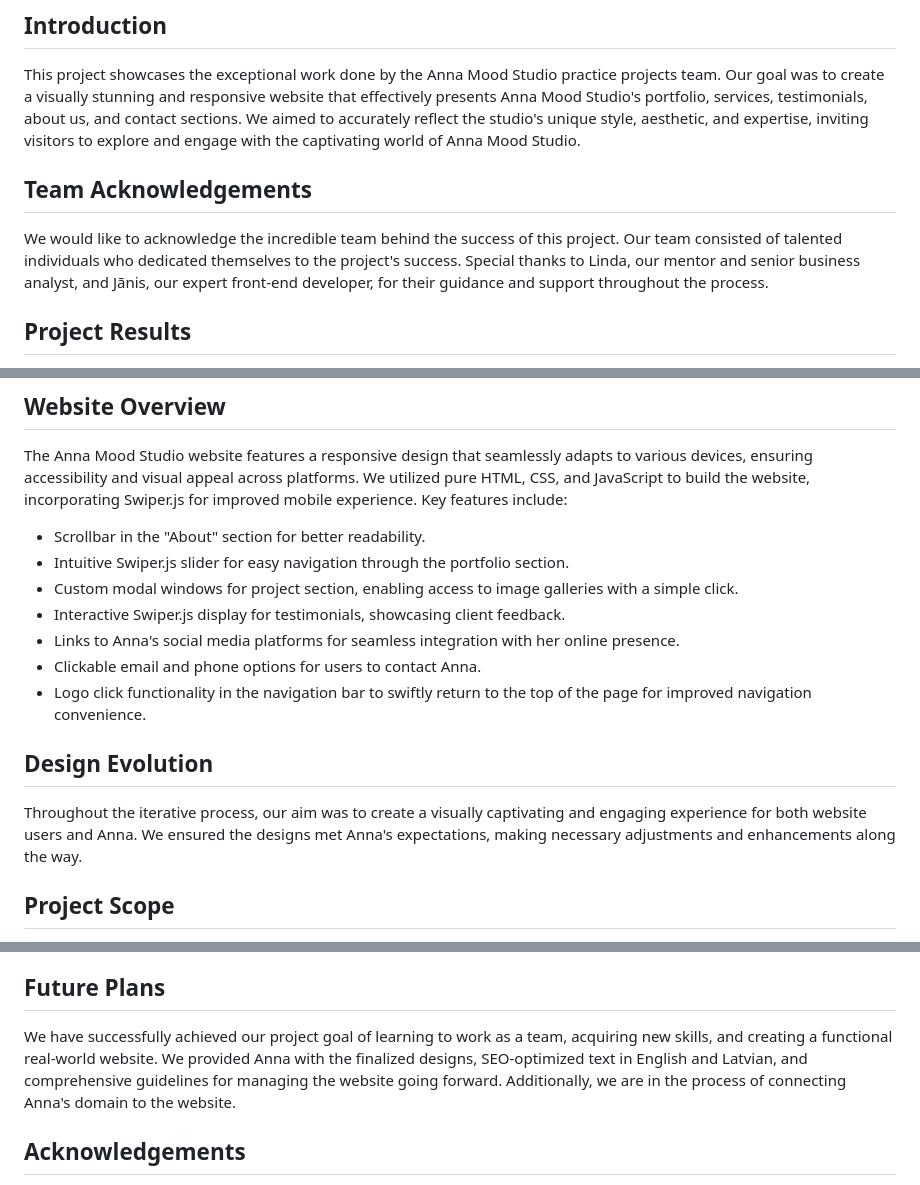
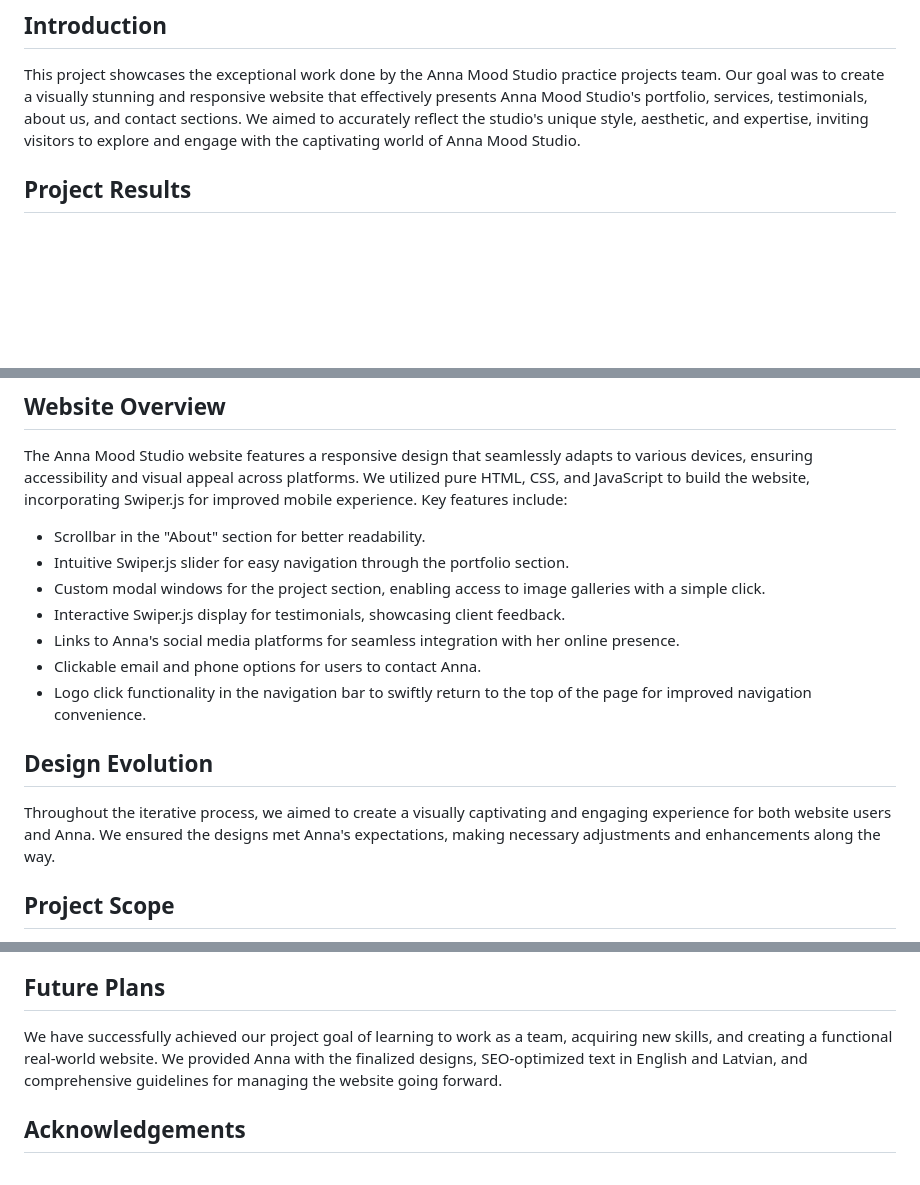
Before and after one commit to k-emilija/interior-design-studio-website, a Markdown page: README.md, 3 parts joined by grey strips. GitHub-like rendering; blank space fills up the shorter version.

```diff
--- a/README.md
+++ b/README.md
@@ -18,9 +17,6 @@ Welcome to the README file for the Anna Mood Studio practice project! This repos
 ## Introduction
 This project showcases the exceptional work done by the Anna Mood Studio practice projects team. Our goal was to create a visually stunning and responsive website that effectively presents Anna Mood Studio's portfolio, services, testimonials, about us, and contact sections. We aimed to accurately reflect the studio's unique style, aesthetic, and expertise, inviting visitors to explore and engage with the captivating world of Anna Mood Studio.
 
-## Team Acknowledgements
-We would like to acknowledge the incredible team behind the success of this project. Our team consisted of talented individuals who dedicated themselves to the project's success. Special thanks to Linda, our mentor and senior business analyst, and Jānis, our expert front-end developer, for their guidance and support throughout the process.
-
 ## Project Results
 We achieved remarkable results through effective communication, collaboration, and dedicated effort. We spent 24 hours in project meetings, demonstrating our commitment to productive teamwork. We completed the final product within six weeks, including thorough testing, despite challenges such as time constraints and resource limitations. The support of our colleagues and mentors, along with persistence and prioritization of the Minimum Viable Product, helped us overcome these challenges.
 
@@ -29,14 +25,14 @@ The Anna Mood Studio website features a responsive design that seamlessly adapts
 
 - Scrollbar in the "About" section for better readability.
 - Intuitive Swiper.js slider for easy navigation through the portfolio section.
-- Custom modal windows for project section, enabling access to image galleries with a simple click.
+- Custom modal windows for the project section, enabling access to image galleries with a simple click.
 - Interactive Swiper.js display for testimonials, showcasing client feedback.
 - Links to Anna's social media platforms for seamless integration with her online presence.
 - Clickable email and phone options for users to contact Anna.
 - Logo click functionality in the navigation bar to swiftly return to the top of the page for improved navigation convenience.
 
 ## Design Evolution
-Throughout the iterative process, our aim was to create a visually captivating and engaging experience for both website users and Anna. We ensured the designs met Anna's expectations, making necessary adjustments and enhancements along the way.
+Throughout the iterative process, we aimed to create a visually captivating and engaging experience for both website users and Anna. We ensured the designs met Anna's expectations, making necessary adjustments and enhancements along the way.
 
 ## Project Scope
 Understanding our capabilities and time constraints, we utilized the MoSCoW Method, a prioritization technique, to define the Minimum Viable Product (MVP). While some features like multiple language support and subpages for interior design portfolio projects were excluded from the final implementation, we remained focused on delivering a high-quality product within the given constraints.
@@ -51,7 +47,7 @@ For development, we relied on the following technologies:
 Initially uncertain, our team found our roles and became valuable members through the support of mentors and agile practices. We dedicated ourselves to hard work and embraced changes throughout the project to enhance teamwork. The respectful and supportive atmosphere greatly contributed to our success.
 
 ## Future Plans
-We have successfully achieved our project goal of learning to work as a team, acquiring new skills, and creating a functional real-world website. We provided Anna with the finalized designs, SEO-optimized text in English and Latvian, and comprehensive guidelines for managing the website going forward. Additionally, we are in the process of connecting Anna's domain to the website.
+We have successfully achieved our project goal of learning to work as a team, acquiring new skills, and creating a functional real-world website. We provided Anna with the finalized designs, SEO-optimized text in English and Latvian, and comprehensive guidelines for managing the website going forward.
 
 ## Acknowledgements
 We would like to express our sincere gratitude to everyone who contributed to this incredible journey. Together, we have accomplished something remarkable, and we are excited about the possibilities that lie ahead.
```
Also changed, not shown: other parts of README.md (+0 -1 lines).
